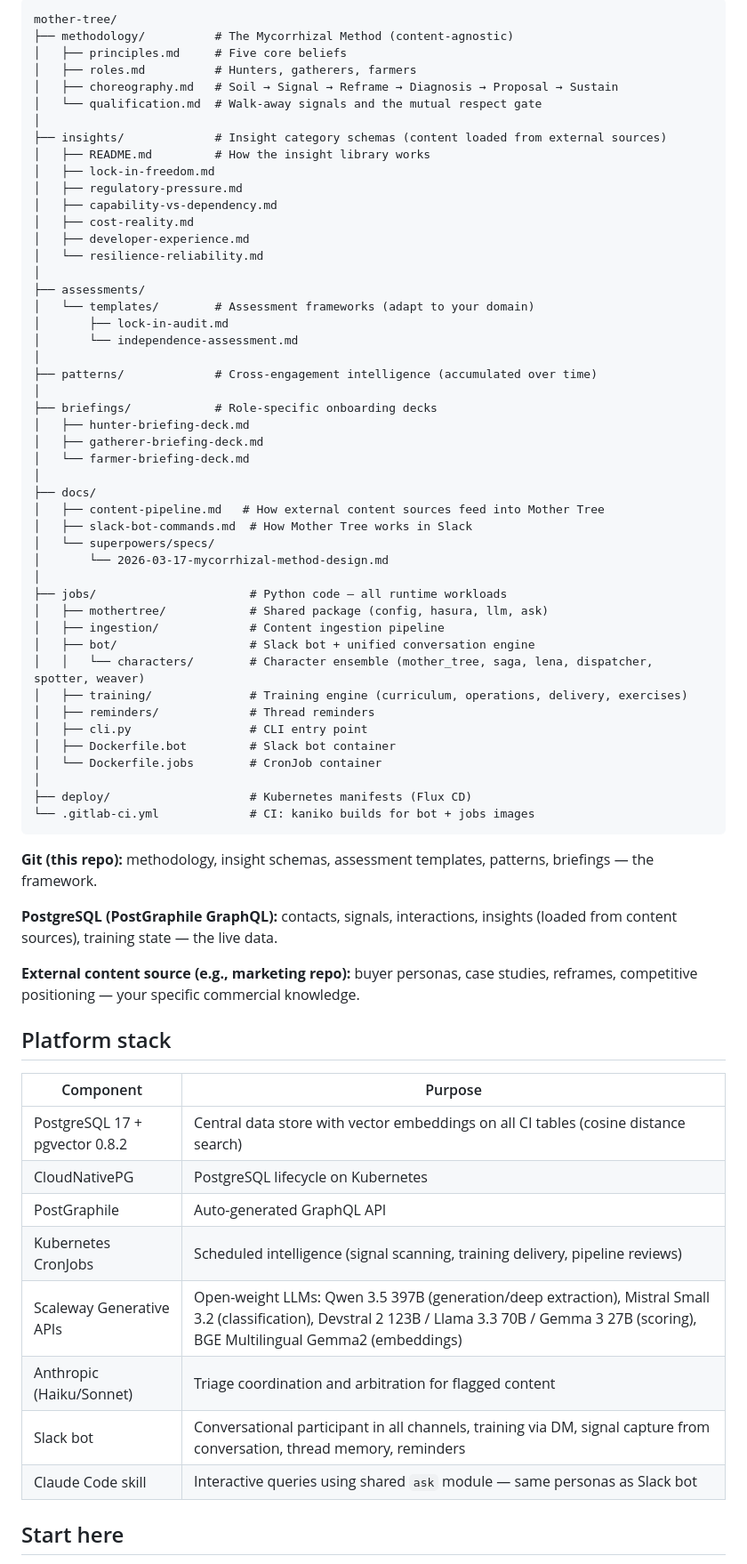
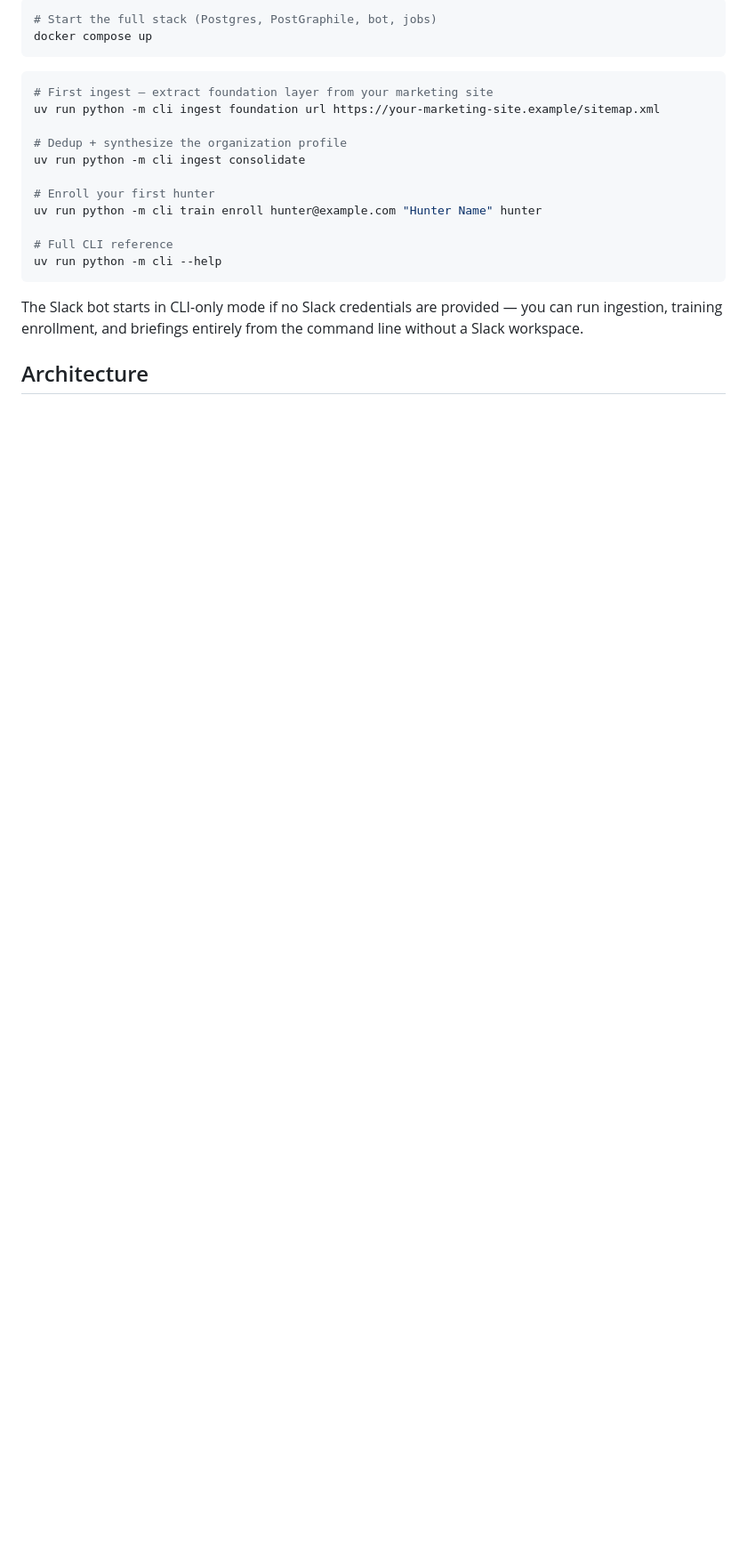
Before and after one commit to aknostic/mother-tree, a Markdown page: README.md, the part around one of its changes. Shown at 89% size. Rendered like a GitHub page; blank space fills up the shorter version.

Commit message:
docs: rewrite README for OSS audience

````diff
--- a/README.md
+++ b/README.md
@@ -28,72 +18,24 @@ Designed for relationship-driven, expertise-based businesses with small deal vol
 
-```
-mother-tree/
-├── methodology/          # The Mycorrhizal Method (content-agnostic)
-│   ├── principles.md     # Five core beliefs
-│   ├── roles.md          # Hunters, gatherers, farmers
-│   ├── choreography.md   # Soil → Signal → Reframe → Diagnosis → Proposal → Sustain
-│   └── qualification.md  # Walk-away signals and the mutual respect gate
-│
-├── insights/             # Insight category schemas (content loaded from external sources)
-│   ├── README.md         # How the insight library works
-│   ├── lock-in-freedom.md
-│   ├── regulatory-pressure.md
-│   ├── capability-vs-dependency.md
-│   ├── cost-reality.md
-│   ├── developer-experience.md
-│   └── resilience-reliability.md
-│
-├── assessments/
-│   └── templates/        # Assessment frameworks (adapt to your domain)
-│       ├── lock-in-audit.md
-│       └── independence-assessment.md
-│
-├── patterns/             # Cross-engagement intelligence (accumulated over time)
-│
-├── briefings/            # Role-specific onboarding decks
-│   ├── hunter-briefing-deck.md
-│   ├── gatherer-briefing-deck.md
-│   └── farmer-briefing-deck.md
-│
-├── docs/
-│   ├── content-pipeline.md   # How external content sources feed into Mother Tree
-│   ├── slack-bot-commands.md  # How Mother Tree works in Slack
-│   └── superpowers/specs/
-│       └── 2026-03-17-mycorrhizal-method-design.md
-│
-├── jobs/                      # Python code — all runtime workloads
-│   ├── mothertree/            # Shared package (config, hasura, llm, ask)
-│   ├── ingestion/             # Content ingestion pipeline
-│   ├── bot/                   # Slack bot + unified conversation engine
-│   │   └── characters/        # Character ensemble (mother_tree, saga, lena, dispatcher, spotter, weaver)
-│   ├── training/              # Training engine (curriculum, operations, delivery, exercises)
-│   ├── reminders/             # Thread reminders
-│   ├── cli.py                 # CLI entry point
-│   ├── Dockerfile.bot         # Slack bot container
-│   └── Dockerfile.jobs        # CronJob container
-│
-├── deploy/                    # Kubernetes manifests (Flux CD)
-└── .gitlab-ci.yml             # CI: kaniko builds for bot + jobs images
+```bash
+# Start the full stack (Postgres, PostGraphile, bot, jobs)
+docker compose up
 ```
 
-**Git (this repo):** methodology, insight schemas, assessment templates, patterns, briefings — the framework.
+```bash
+# First ingest — extract foundation layer from your marketing site
+uv run python -m cli ingest foundation url https://your-marketing-site.example/sitemap.xml
 
-**PostgreSQL (PostGraphile GraphQL):** contacts, signals, interactions, insights (loaded from content sources), training state — the live data.
+# Dedup + synthesize the organization profile
+uv run python -m cli ingest consolidate
 
-**External content source (e.g., marketing repo):** buyer personas, case studies, reframes, competitive positioning — your specific commercial knowledge.
+# Enroll your first hunter
+uv run python -m cli train enroll hunter@example.com "Hunter Name" hunter
 
-## Platform stack
+# Full CLI reference
+uv run python -m cli --help
+```
 
-| Component | Purpose |
-|-----------|---------|
-| PostgreSQL 17 + pgvector 0.8.2 | Central data store with vector embeddings on all CI tables (cosine distance search) |
-| CloudNativePG | PostgreSQL lifecycle on Kubernetes |
-| PostGraphile | Auto-generated GraphQL API |
-| Kubernetes CronJobs | Scheduled intelligence (signal scanning, training delivery, pipeline reviews) |
-| Scaleway Generative APIs | Open-weight LLMs: Qwen 3.5 397B (generation/deep extraction), Mistral Small 3.2 (classification), Devstral 2 123B / Llama 3.3 70B / Gemma 3 27B (scoring), BGE Multilingual Gemma2 (embeddings) |
-| Anthropic (Haiku/Sonnet) | Triage coordination and arbitration for flagged content |
-| Slack bot | Conversational participant in all channels, training via DM, signal capture from conversation, thread memory, reminders |
-| Claude Code skill | Interactive queries using shared `ask` module — same personas as Slack bot |
+The Slack bot starts in CLI-only mode if no Slack credentials are provided — you can run ingestion, training enrollment, and briefings entirely from the command line without a Slack workspace.
 
-## Start here
+## Architecture
 
````
Also changed, not shown: other parts of README.md (+33 -34 lines).
